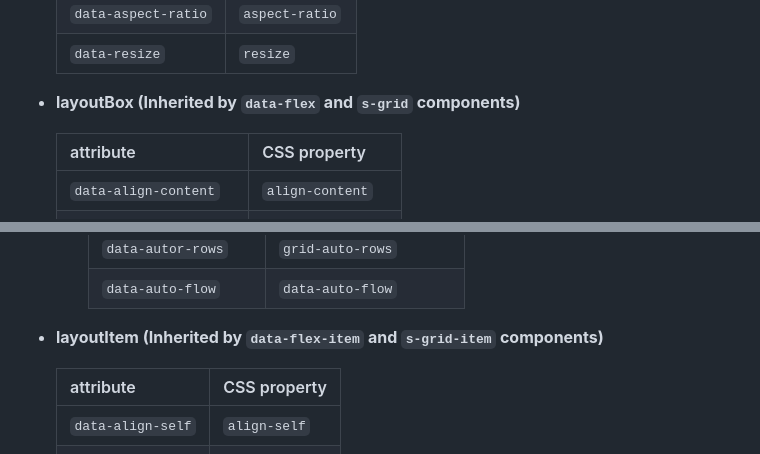
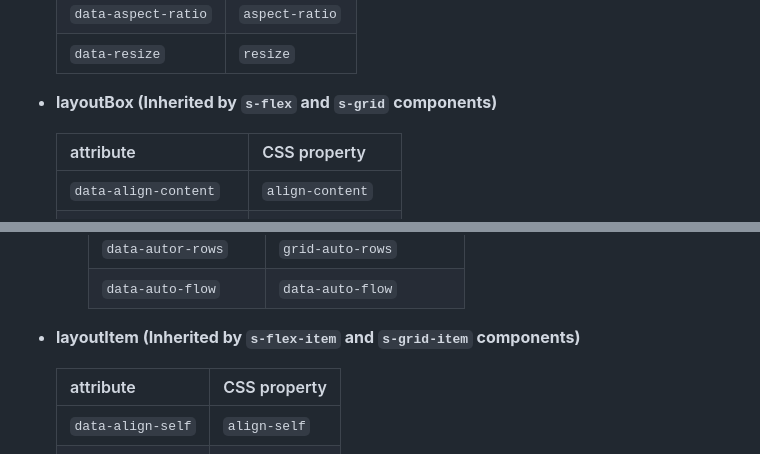
Before and after one commit to cat394/simplest, a Markdown page: README.md, 2 parts joined by grey strips. GitHub-like rendering.

```diff
--- a/README.md
+++ b/README.md
@@ -1321,7 +1321,7 @@ While the logic of Simplest is simple, there are still some points that have not
   | `data-aspect-ratio` | `aspect-ratio` |
   | `data-resize`       | `resize`       |
 
-- **layoutBox (Inherited by `data-flex` and `s-grid` components)**
+- **layoutBox (Inherited by `s-flex` and `s-grid` components)**
 
   | attribute              | CSS property      |
   | ---------------------- | ----------------- |
@@ -1353,7 +1353,7 @@ While the logic of Simplest is simple, there are still some points that have not
     | `data-autor-rows`    | `grid-auto-rows`        |
     | `data-auto-flow`     | `data-auto-flow`        |
 
-- **layoutItem (Inherited by `data-flex-item` and `s-grid-item` components)**
+- **layoutItem (Inherited by `s-flex-item` and `s-grid-item` components)**
 
   | attribute         | CSS property |
   | ----------------- | ------------ |
```
Also changed, not shown: other parts of README.md (+15 -15 lines).
